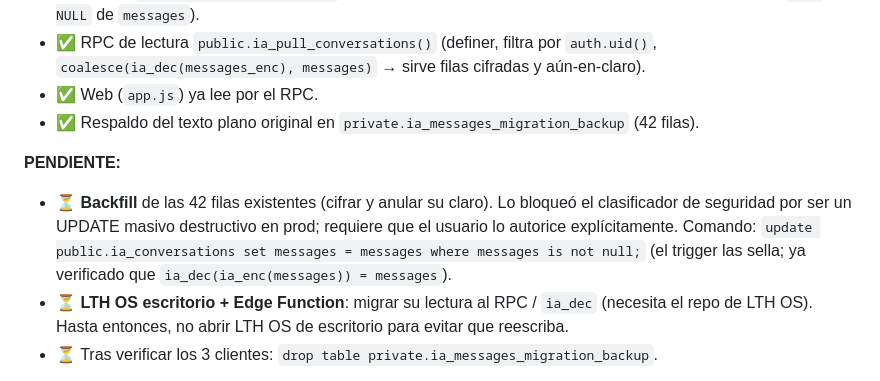
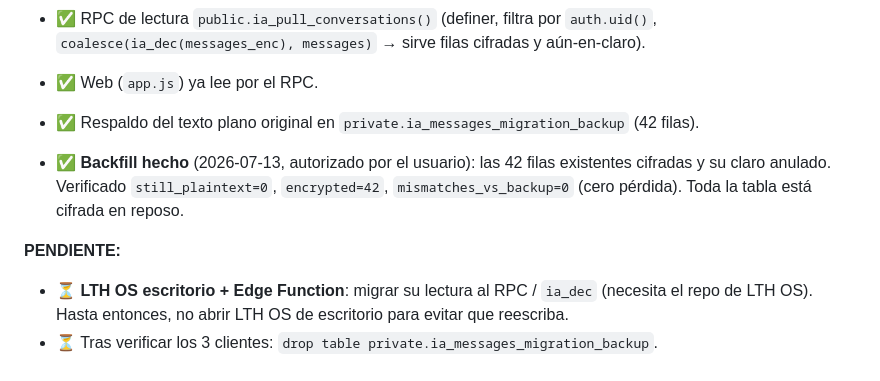
Before and after one commit to posascarlos200-dev/lth-ia-web, a Markdown page: docs/security/encryption-at-rest-design.md, the part around the change. GitHub-like rendering.

```diff
--- a/docs/security/encryption-at-rest-design.md
+++ b/docs/security/encryption-at-rest-design.md
@@ -13,12 +13,11 @@ clave en Vault (`ia_messages_key`):
 - ✅ Web (`app.js`) ya lee por el RPC.
 - ✅ Respaldo del texto plano original en `private.ia_messages_migration_backup` (42 filas).
 
+- ✅ **Backfill hecho** (2026-07-13, autorizado por el usuario): las 42 filas existentes
+  cifradas y su claro anulado. Verificado `still_plaintext=0`, `encrypted=42`,
+  `mismatches_vs_backup=0` (cero pérdida). Toda la tabla está cifrada en reposo.
+
 **PENDIENTE:**
-- ⏳ **Backfill** de las 42 filas existentes (cifrar y anular su claro). Lo bloqueó el
-  clasificador de seguridad por ser un UPDATE masivo destructivo en prod; requiere que el
-  usuario lo autorice explícitamente. Comando:
-  `update public.ia_conversations set messages = messages where messages is not null;`
-  (el trigger las sella; ya verificado que `ia_dec(ia_enc(messages)) = messages`).
 - ⏳ **LTH OS escritorio + Edge Function**: migrar su lectura al RPC / `ia_dec` (necesita el
   repo de LTH OS). Hasta entonces, no abrir LTH OS de escritorio para evitar que reescriba.
 - ⏳ Tras verificar los 3 clientes: `drop table private.ia_messages_migration_backup`.
```
Also changed, not shown: SECURITY.md (+5 -4 lines).
